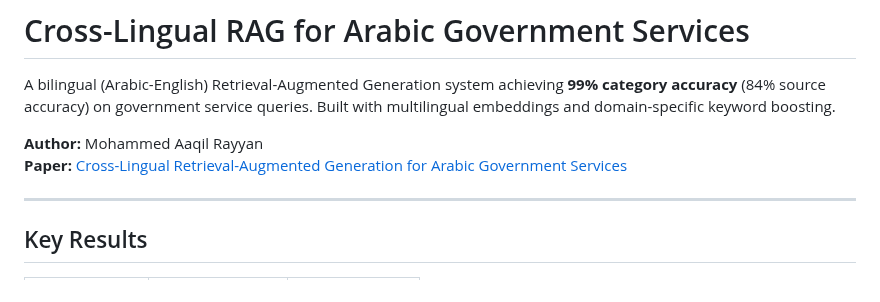
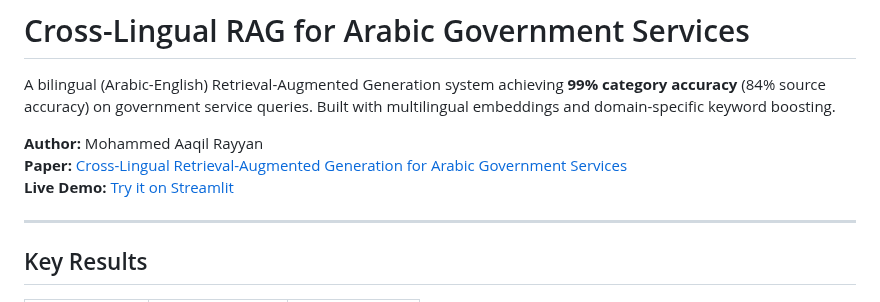
Before and after one commit to Rayyan1704/arabic-gov-assistant-rag, a Markdown page: README.md, the part around the change. GitHub-like rendering.

Commit message:
Add Streamlit live demo link to README

```diff
--- a/README.md
+++ b/README.md
@@ -4,6 +4,7 @@ A bilingual (Arabic-English) Retrieval-Augmented Generation system achieving **9
 
 **Author:** Mohammed Aaqil Rayyan
 **Paper:** [Cross-Lingual Retrieval-Augmented Generation for Arabic Government Services](paper/main.tex)
+**Live Demo:** [Try it on Streamlit](https://arabic-gov-assistant-rag.streamlit.app)
 
 ---
 
```
